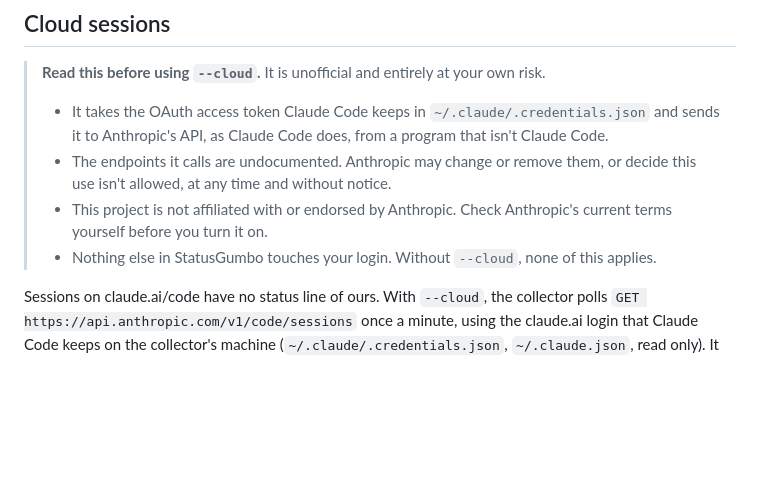
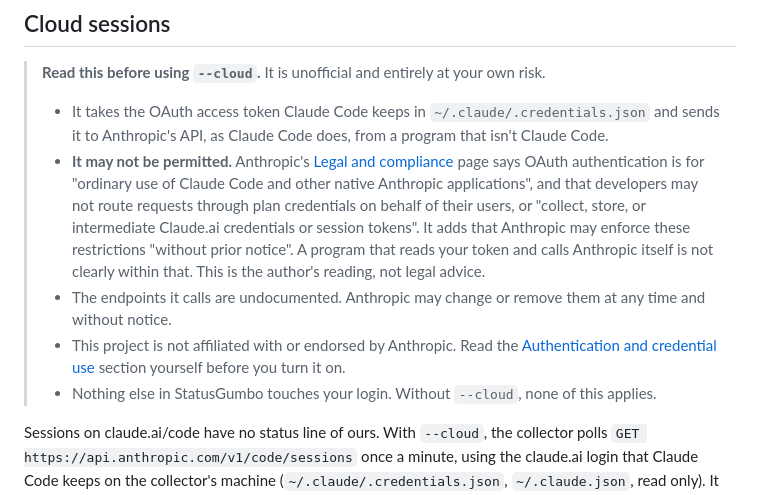
Before and after one commit to shappski/StatusGumbo, a Markdown page: README.md, the part around one of its changes. GitHub-like rendering; blank space fills up the shorter version.

Commit message:
docs: say --cloud may not be permitted, and link Anthropic's terms
Quote the Authentication and credential use section of Anthropic's Legal and
compliance page rather than only saying the use might be disallowed.

Co-Authored-By: Claude Sonnet 5.5 <noreply@anthropic.com>

```diff
--- a/README.md
+++ b/README.md
@@ -267,9 +267,18 @@ Remote Control has no claude.ai page, so its card has no link.
 > - It takes the OAuth access token Claude Code keeps in
 >   `~/.claude/.credentials.json` and sends it to Anthropic's API, as Claude
 >   Code does, from a program that isn't Claude Code.
+> - **It may not be permitted.** Anthropic's [Legal and compliance][legal]
+>   page says OAuth authentication is for "ordinary use of Claude Code and
+>   other native Anthropic applications", and that developers may not route
+>   requests through plan credentials on behalf of their users, or "collect,
+>   store, or intermediate Claude.ai credentials or session tokens". It adds
+>   that Anthropic may enforce these restrictions "without prior notice". A
+>   program that reads your token and calls Anthropic itself is not clearly
+>   within that. This is the author's reading, not legal advice.
 > - The endpoints it calls are undocumented. Anthropic may change or remove
->   them, or decide this use isn't allowed, at any time and without notice.
-> - This project is not affiliated with or endorsed by Anthropic. Check
->   Anthropic's current terms yourself before you turn it on.
+>   them at any time and without notice.
+> - This project is not affiliated with or endorsed by Anthropic. Read the
+>   [Authentication and credential use][legal] section yourself before you turn
+>   it on.
 > - Nothing else in StatusGumbo touches your login. Without `--cloud`, none of
 >   this applies.
```
Also changed, not shown: other parts of README.md (+2 -0 lines).
